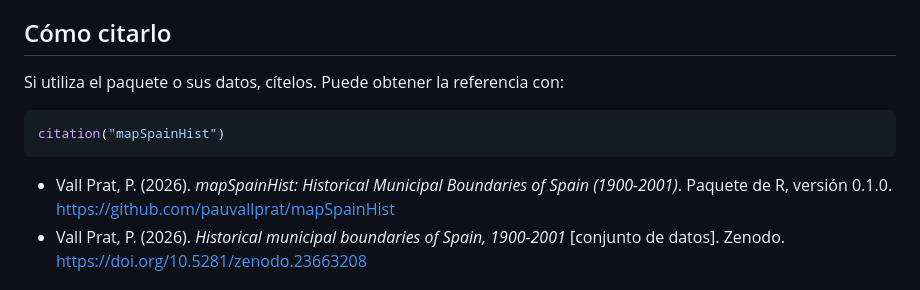
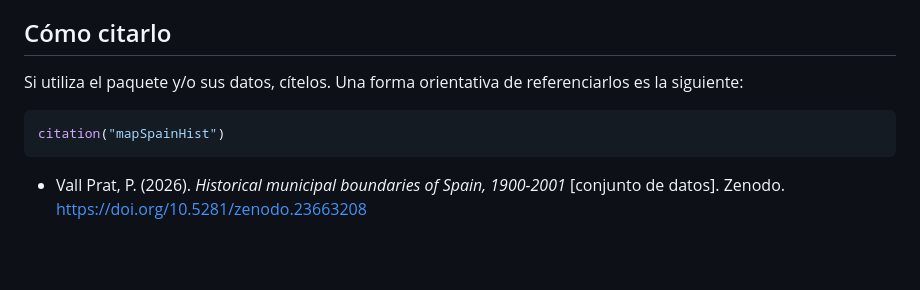
Before and after one commit to pauvallprat/mapSpainHist, a Markdown page: README.es.md, the part around the change. Rendered like a GitHub page; blank space fills up the shorter version.

Commit message:
Revise citation guidelines in README.es.md
Updated citation instructions and reference format in Spanish README.

````diff
--- a/README.es.md
+++ b/README.es.md
@@ -76,14 +76,11 @@ Si detecta un error en los mapas o en los datos, o tiene alguna sugerencia, use
 
 ## Cómo citarlo
 
-Si utiliza el paquete o sus datos, cítelos. Puede obtener la referencia con:
+Si utiliza el paquete y/o sus datos, cítelos. Una forma orientativa de referenciarlos es la siguiente:
 
 ```r
 citation("mapSpainHist")
 ```
-
-- Vall Prat, P. (2026). *mapSpainHist: Historical Municipal Boundaries of Spain (1900-2001)*.
-  Paquete de R, versión 0.1.0. https://github.com/pauvallprat/mapSpainHist
 - Vall Prat, P. (2026). *Historical municipal boundaries of Spain, 1900-2001*
   [conjunto de datos]. Zenodo. https://doi.org/10.5281/zenodo.23663208
 
````
